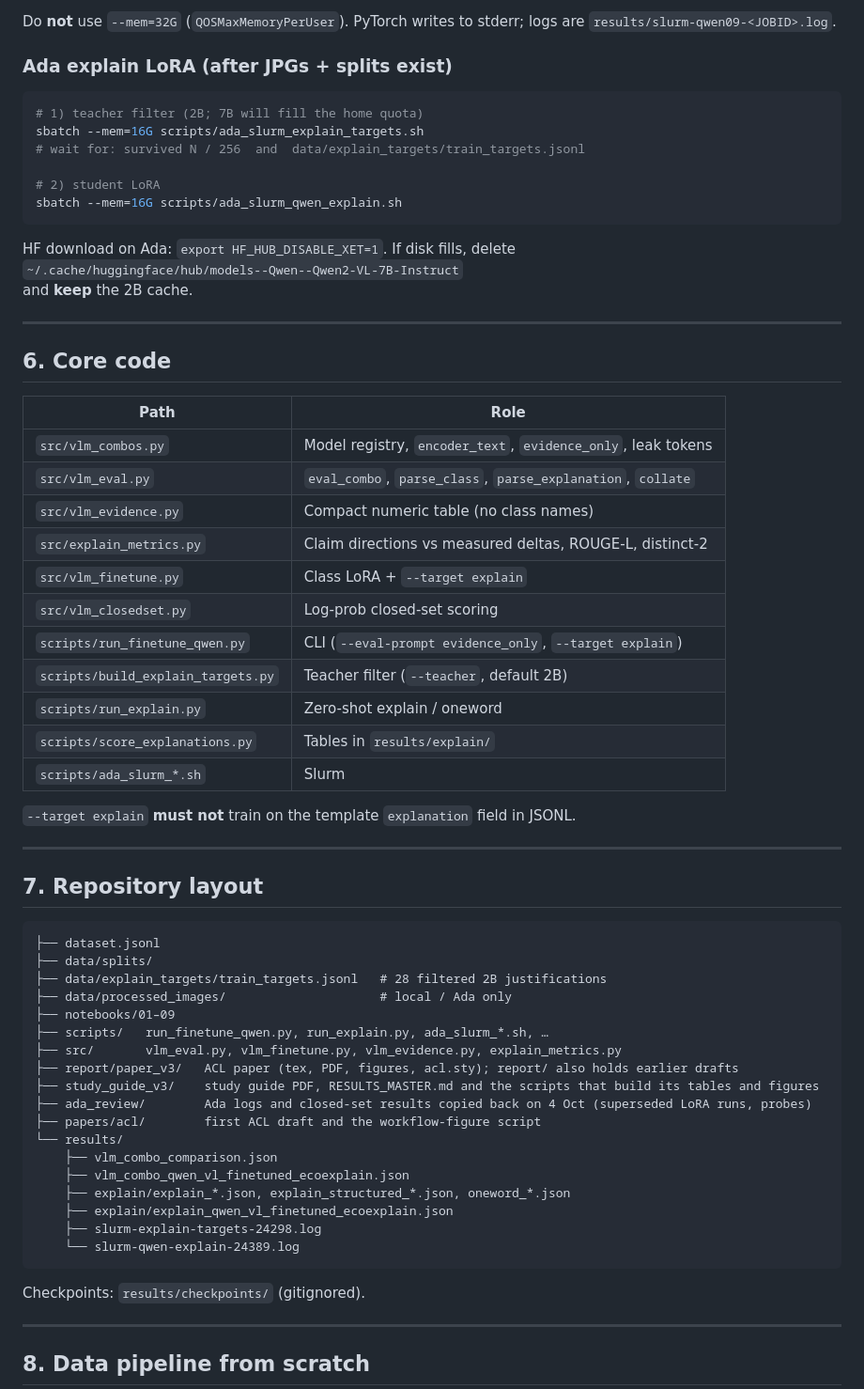
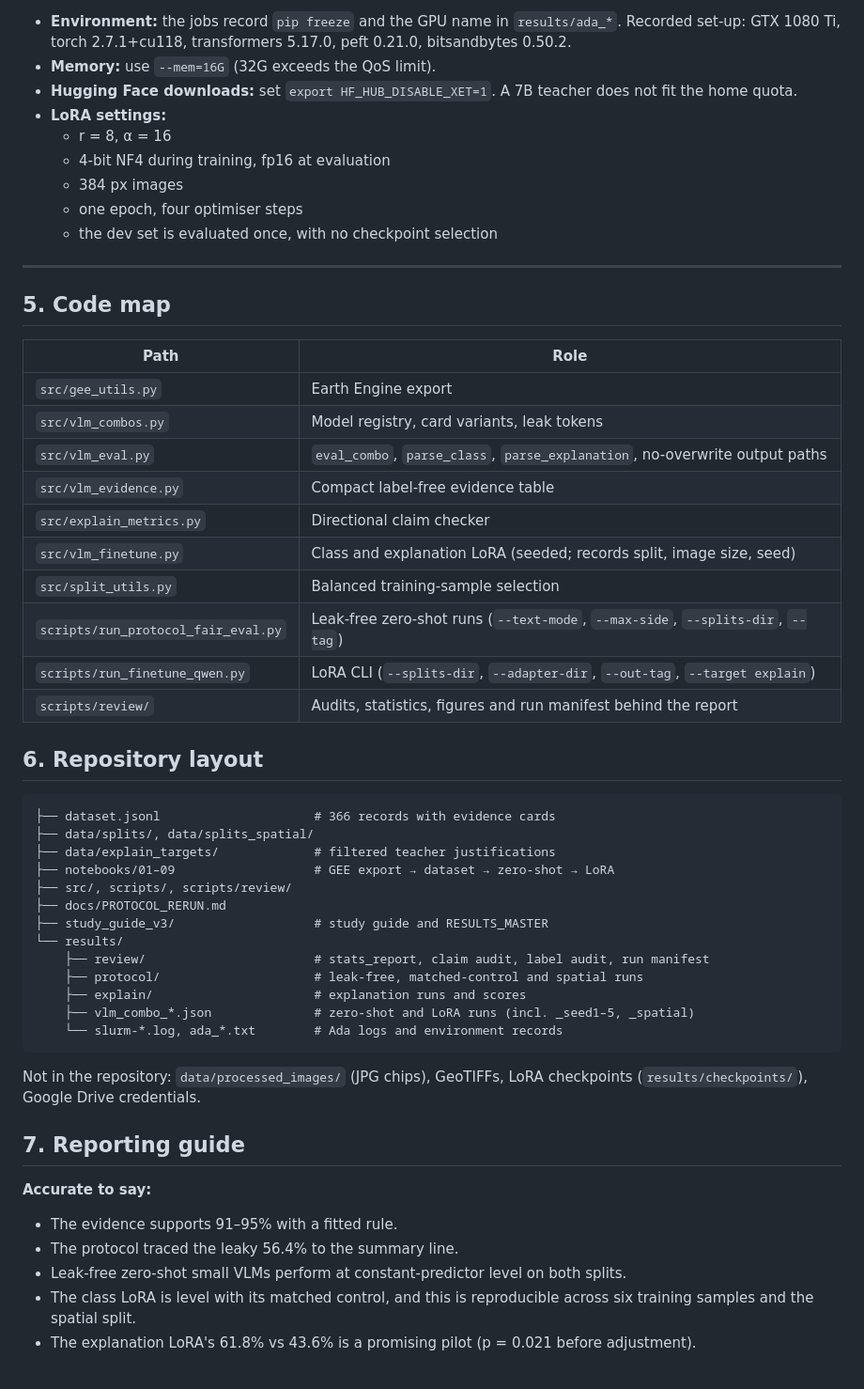
Before and after one commit to Rama-Vaibhav/EcoExplain-VLM, a Markdown page: README.md, the part around one of its changes. Shown at 94% size. Drawn GitHub-style.

````diff
--- a/README.md
+++ b/README.md
@@ -181,70 +165,58 @@ sbatch --mem=16G scripts/ada_slurm_qwen09.sh
 ```
 
-Do **not** use `--mem=32G` (`QOSMaxMemoryPerUser`). PyTorch writes to stderr; logs are `results/slurm-qwen09-<JOBID>.log`.
-
-### Ada explain LoRA (after JPGs + splits exist)
-
-```bash
-# 1) teacher filter (2B; 7B will fill the home quota)
-sbatch --mem=16G scripts/ada_slurm_explain_targets.sh
-# wait for: survived N / 256  and  data/explain_targets/train_targets.jsonl
-
-# 2) student LoRA
-sbatch --mem=16G scripts/ada_slurm_qwen_explain.sh
-```
-
-HF download on Ada: `export HF_HUB_DISABLE_XET=1`. If disk fills, delete
-`~/.cache/huggingface/hub/models--Qwen--Qwen2-VL-7B-Instruct`
-and **keep** the 2B cache.
+- **Environment:** the jobs record `pip freeze` and the GPU name in `results/ada_*`. Recorded set-up: GTX 1080 Ti, torch 2.7.1+cu118, transformers 5.17.0, peft 0.21.0, bitsandbytes 0.50.2.
+- **Memory:** use `--mem=16G` (32G exceeds the QoS limit).
+- **Hugging Face downloads:** set `export HF_HUB_DISABLE_XET=1`. A 7B teacher does not fit the home quota.
+- **LoRA settings:**
+  - r = 8, α = 16
+  - 4-bit NF4 during training, fp16 at evaluation
+  - 384 px images
+  - one epoch, four optimiser steps
+  - the dev set is evaluated once, with no checkpoint selection
 
 ---
 
-## 6. Core code
+## 5. Code map
 
 | Path | Role |
-|------|------|
-| `src/vlm_combos.py` | Model registry, `encoder_text`, `evidence_only`, leak tokens |
-| `src/vlm_eval.py` | `eval_combo`, `parse_class`, `parse_explanation`, `collate` |
-| `src/vlm_evidence.py` | Compact numeric table (no class names) |
-| `src/explain_metrics.py` | Claim directions vs measured deltas, ROUGE-L, distinct-2 |
-| `src/vlm_finetune.py` | Class LoRA + `--target explain` |
-| `src/vlm_closedset.py` | Log-prob closed-set scoring |
-| `scripts/run_finetune_qwen.py` | CLI (`--eval-prompt evidence_only`, `--target explain`) |
-| `scripts/build_explain_targets.py` | Teacher filter (`--teacher`, default 2B) |
-| `scripts/run_explain.py` | Zero-shot explain / oneword |
-| `scripts/score_explanations.py` | Tables in `results/explain/` |
-| `scripts/ada_slurm_*.sh` | Slurm |
+|---|---|
+| `src/gee_utils.py` | Earth Engine export |
+| `src/vlm_combos.py` | Model registry, card variants, leak tokens |
+| `src/vlm_eval.py` | `eval_combo`, `parse_class`, `parse_explanation`, no-overwrite output paths |
+| `src/vlm_evidence.py` | Compact label-free evidence table |
+| `src/explain_metrics.py` | Directional claim checker |
+| `src/vlm_finetune.py` | Class and explanation LoRA (seeded; records split, image size, seed) |
+| `src/split_utils.py` | Balanced training-sample selection |
+| `scripts/run_protocol_fair_eval.py` | Leak-free zero-shot runs (`--text-mode`, `--max-side`, `--splits-dir`, `--tag`) |
+| `scripts/run_finetune_qwen.py` | LoRA CLI (`--splits-dir`, `--adapter-dir`, `--out-tag`, `--target explain`) |
+| `scripts/review/` | Audits, statistics, figures and run manifest behind the report |
 
-`--target explain` **must not** train on the template `explanation` field in JSONL.
-
----
-
-## 7. Repository layout
+## 6. Repository layout
 
 ```
-├── dataset.jsonl
-├── data/splits/
-├── data/explain_targets/train_targets.jsonl   # 28 filtered 2B justifications
-├── data/processed_images/                     # local / Ada only
-├── notebooks/01–09
-├── scripts/   run_finetune_qwen.py, run_explain.py, ada_slurm_*.sh, …
-├── src/       vlm_eval.py, vlm_finetune.py, vlm_evidence.py, explain_metrics.py
-├── report/paper_v3/   ACL paper (tex, PDF, figures, acl.sty); report/ also holds earlier drafts
-├── study_guide_v3/    study guide PDF, RESULTS_MASTER.md and the scripts that build its tables and figures
-├── ada_review/        Ada logs and closed-set results copied back on 4 Oct (superseded LoRA runs, probes)
-├── papers/acl/        first ACL draft and the workflow-figure script
+├── dataset.jsonl                     # 366 records with evidence cards
+├── data/splits/, data/splits_spatial/
+├── data/explain_targets/             # filtered teacher justifications
+├── notebooks/01–09                   # GEE export → dataset → zero-shot → LoRA
+├── src/, scripts/, scripts/review/
+├── docs/PROTOCOL_RERUN.md
+├── study_guide_v3/                   # study guide and RESULTS_MASTER
 └── results/
-    ├── vlm_combo_comparison.json
-    ├── vlm_combo_qwen_vl_finetuned_ecoexplain.json
-    ├── explain/explain_*.json, explain_structured_*.json, oneword_*.json
-    ├── explain/explain_qwen_vl_finetuned_ecoexplain.json
-    ├── slurm-explain-targets-24298.log
-    └── slurm-qwen-explain-24389.log
+    ├── review/                       # stats_report, claim audit, label audit, run manifest
+    ├── protocol/                     # leak-free, matched-control and spatial runs
+    ├── explain/                      # explanation runs and scores
+    ├── vlm_combo_*.json              # zero-shot and LoRA runs (incl. _seed1–5, _spatial)
+    └── slurm-*.log, ada_*.txt        # Ada logs and environment records
 ```
 
-Checkpoints: `results/checkpoints/` (gitignored).
+Not in the repository: `data/processed_images/` (JPG chips), GeoTIFFs, LoRA checkpoints (`results/checkpoints/`), Google Drive credentials.
 
----
+## 7. Reporting guide
 
-## 8. Data pipeline from scratch
+**Accurate to say:**
+- The evidence supports 91–95% with a fitted rule.
+- The protocol traced the leaky 56.4% to the summary line.
+- Leak-free zero-shot small VLMs perform at constant-predictor level on both splits.
+- The class LoRA is level with its matched control, and this is reproducible across six training samples and the spatial split.
+- The explanation LoRA's 61.8% vs 43.6% is a promising pilot (p = 0.021 before adjustment).
 
````
Also changed, not shown: other parts of README.md (+130 -160 lines).
